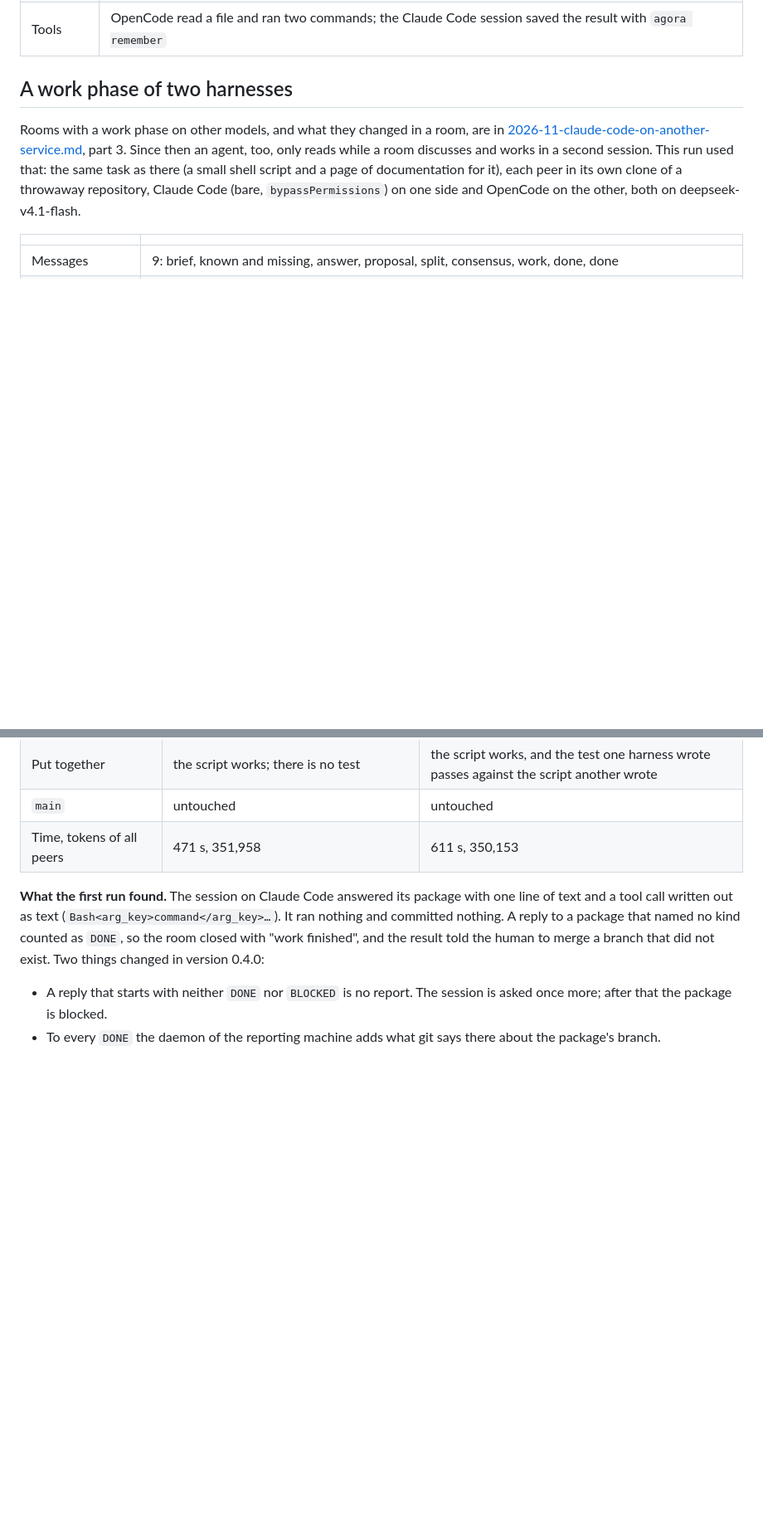
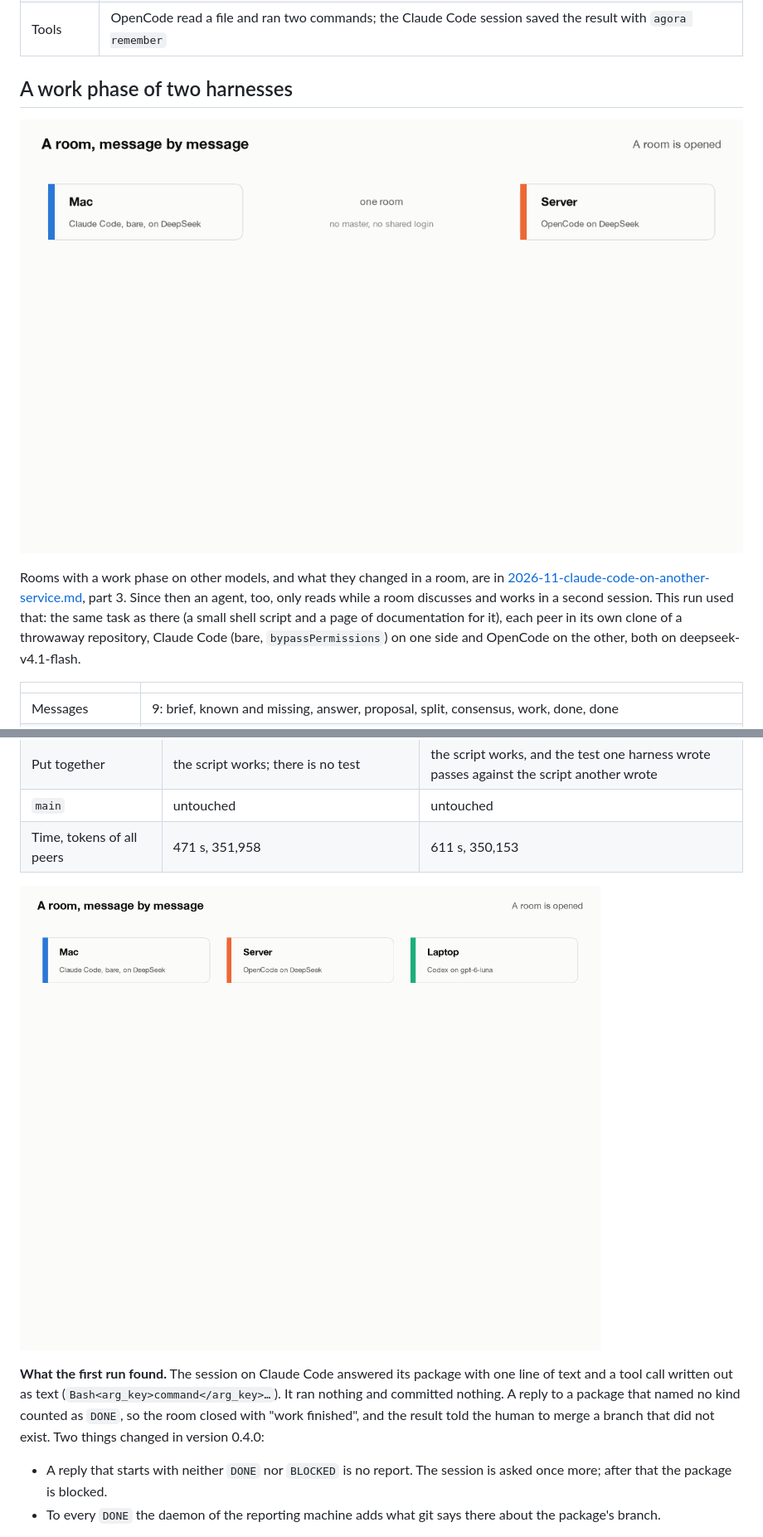
Before and after one commit to kn0sti/agora-mesh, a Markdown page: docs/measurements/2026-11-real-agents.md, 2 parts joined by grey strips. Shown at 83% size. Drawn GitHub-style; pictures changed too: docs/img/room-flow-three.gif (added); blank space fills up the shorter version.

```diff
--- a/docs/measurements/2026-11-real-agents.md
+++ b/docs/measurements/2026-11-real-agents.md
@@ -51,6 +51,8 @@ Two daemons on one machine. One ran Claude Code, bare, on deepseek-v4.1-flash; t
 
 ## A work phase of two harnesses
 
+![The run below, message by message: nine messages between Claude Code and OpenCode, both on a DeepSeek model, ending in two pushed branches.](../img/room-flow.gif)
+
 Rooms with a work phase on other models, and what they changed in a room, are in [2026-11-claude-code-on-another-service.md](2026-11-claude-code-on-another-service.md), part 3. Since then an agent, too, only reads while a room discusses and works in a second session. This run used that: the same task as there (a small shell script and a page of documentation for it), each peer in its own clone of a throwaway repository, Claude Code (bare, `bypassPermissions`) on one side and OpenCode on the other, both on deepseek-v4.1-flash.
 
 | | |
@@ -97,6 +99,8 @@ Three daemons on one Mac, each with its own clone of one repository: Claude Code
 | `main` | untouched | untouched |
 | Time, tokens of all peers | 471 s, 351,958 | 611 s, 350,153 |
 
+![The third run, message by message: thirteen messages between Claude Code on a DeepSeek model, OpenCode on a DeepSeek model and Codex, ending in three pushed branches.](../img/room-flow-three.gif)
+
 **What the first run found.** The session on Claude Code answered its package with one line of text and a tool call written out as text (`Bash<arg_key>command</arg_key>…`). It ran nothing and committed nothing. A reply to a package that named no kind counted as `DONE`, so the room closed with "work finished", and the result told the human to merge a branch that did not exist. Two things changed in version 0.4.0:
 
 - A reply that starts with neither `DONE` nor `BLOCKED` is no report. The session is asked once more; after that the package is blocked.
```
Also changed, not shown: README.md (+2 -2 lines), docs/img/room-flow-three-light.png (added), 1 other file.
